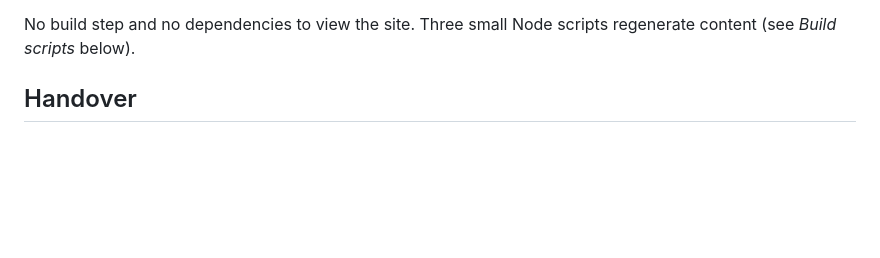
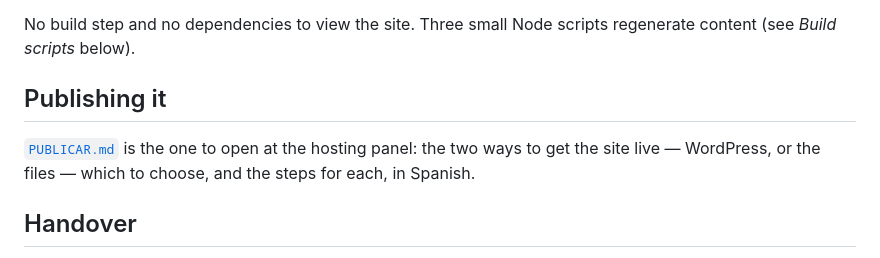
Before and after one commit to aitorberrocal14/bilbao_match_landing, a Markdown page: README.md, the part around the change. Drawn GitHub-style; blank space fills up the shorter version.

```diff
--- a/README.md
+++ b/README.md
@@ -20,6 +20,12 @@ download, no install, and it works on a private repository. See
 
 No build step and no dependencies to view the site. Three small Node scripts
 regenerate content (see *Build scripts* below).
+
+## Publishing it
+
+[`PUBLICAR.md`](PUBLICAR.md) is the one to open at the hosting panel: the two
+ways to get the site live — WordPress, or the files — which to choose, and the
+steps for each, in Spanish.
 
 ## Handover
 
```
Also changed, not shown: PUBLICAR.md (added, +157 -0 lines).
